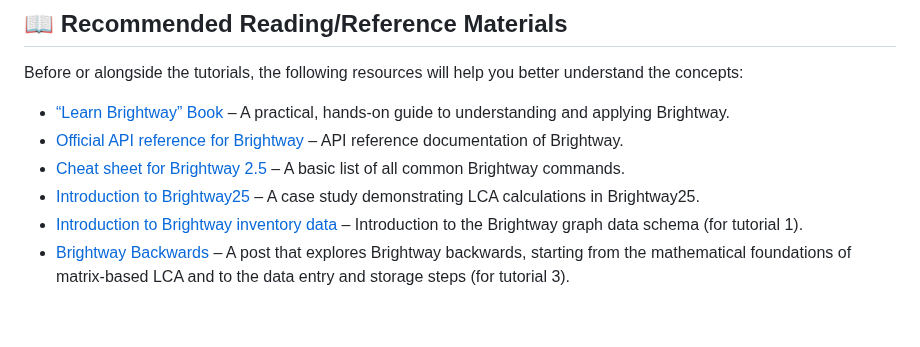
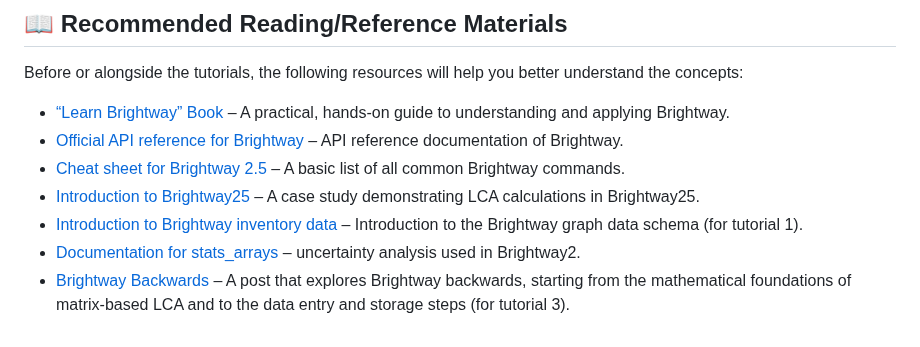
Before and after one commit to qtu-UBC/BEST502-AdvancedLCA-Tutorials, a Markdown page: tutorials/brightway/brightway_tutorials.md, the part around the change. GitHub-like rendering.

Commit message:
Add documentation link for stats_arrays

```diff
--- a/tutorials/brightway/brightway_tutorials.md
+++ b/tutorials/brightway/brightway_tutorials.md
@@ -30,4 +30,5 @@ Before or alongside the tutorials, the following resources will help you better
 - [Cheat sheet for Brightway 2.5](https://docs.brightway.dev/en/latest/content/cheatsheet/index.html) – A basic list of all common Brightway commands.
 - [Introduction to Brightway25](https://github.com/brightway-lca/brightway-book/blob/main/content/chapters/BW25/BW25_introduction.ipynb) – A case study demonstrating LCA calculations in Brightway25.
 - [Introduction to Brightway inventory data](https://docs.brightway.dev/en/latest/content/overview/inventory.html?utm_source=chatgpt.com) – Introduction to the Brightway graph data schema (for tutorial 1).
+- [Documentation for stats_arrays](https://stats-arrays.readthedocs.io/en/latest/) – uncertainty analysis used in Brightway2.
 - [Brightway Backwards](https://chris.mutel.org/brightway-from-the-bottom-up.html) – A post that explores Brightway backwards, starting from the mathematical foundations of matrix-based LCA and to the data entry and storage steps (for tutorial 3).
```
